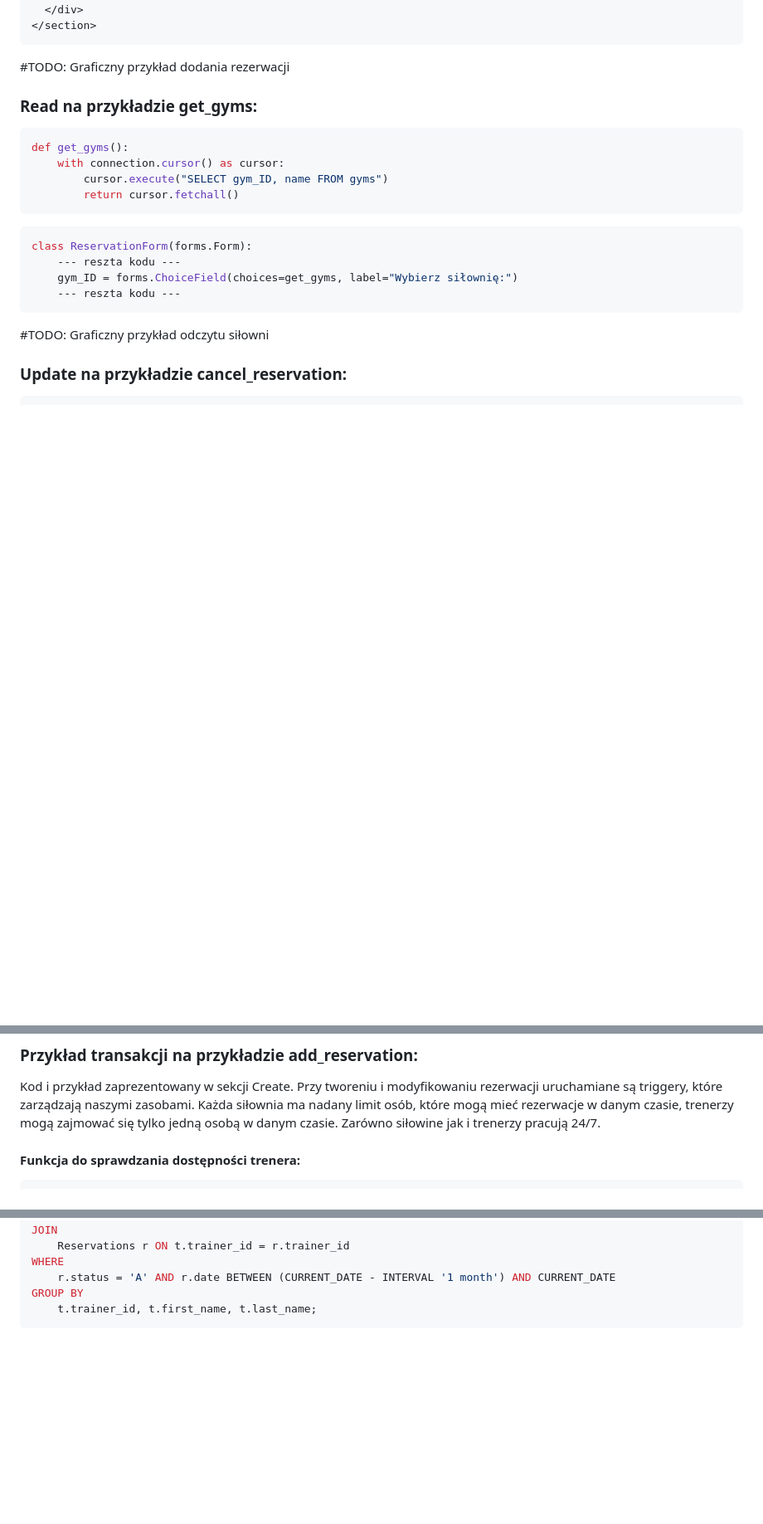
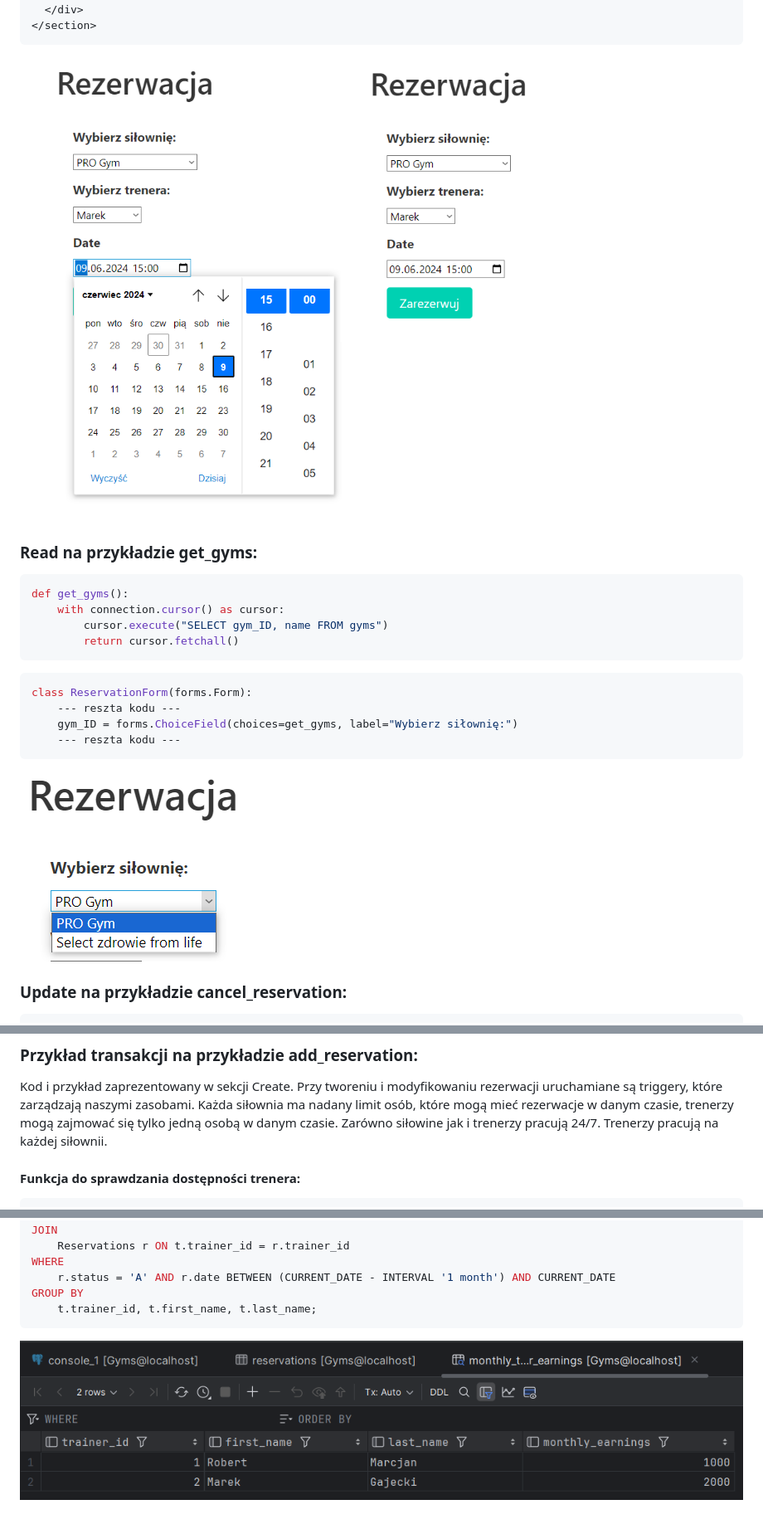
Before and after one commit to HadesXBloodFire/Gym-Reservation-App, a Markdown page: dokumentacja.md, 3 parts joined by grey strips. Shown: that part at 83% size. GitHub-like rendering; pictures changed too: images/add_res.png (added), images/earnings.PNG (added), images/get_gyms.png (added); blank space fills up the shorter version.

Commit message:
dokumentacja

````diff
--- a/dokumentacja.md
+++ b/dokumentacja.md
@@ -216,7 +216,7 @@ def new_reservation_view(request):
 </section>
 ```
 
-#TODO: Graficzny przykład dodania rezerwacji
+![Front-endowe wykonanie](images/add_res.png)
 
 ### Read na przykładzie get_gyms:
 ```python
@@ -233,7 +233,8 @@ class ReservationForm(forms.Form):
     --- reszta kodu ---
 ```
 
-#TODO: Graficzny przykład odczytu siłowni
+![Front-endowe wykonanie get_gyms](images/get_gyms.png)
+
 
 ### Update na przykładzie cancel_reservation:
 ```sql
@@ -382,7 +383,7 @@ def modify_reservation_view(request):
 Kod i przykład zaprezentowany w sekcji Create.
 Przy tworeniu i modyfikowaniu rezerwacji uruchamiane są triggery, które zarządzają naszymi zasobami.
 Każda siłownia ma nadany limit osób, które mogą mieć rezerwacje w danym czasie, trenerzy mogą zajmować się tylko jedną osobą w danym czasie.
-Zarówno siłowine jak i trenerzy pracują 24/7.
+Zarówno siłowine jak i trenerzy pracują 24/7. Trenerzy pracują na każdej siłownii.
 
 #### Funkcja do sprawdzania dostępności trenera:
 ```sql
@@ -483,3 +484,5 @@ WHERE
 GROUP BY
     t.trainer_id, t.first_name, t.last_name;
 ```
+
+![Miesięczne zarobki](images/earnings.PNG)
````
Also changed, not shown: 1 other file.
